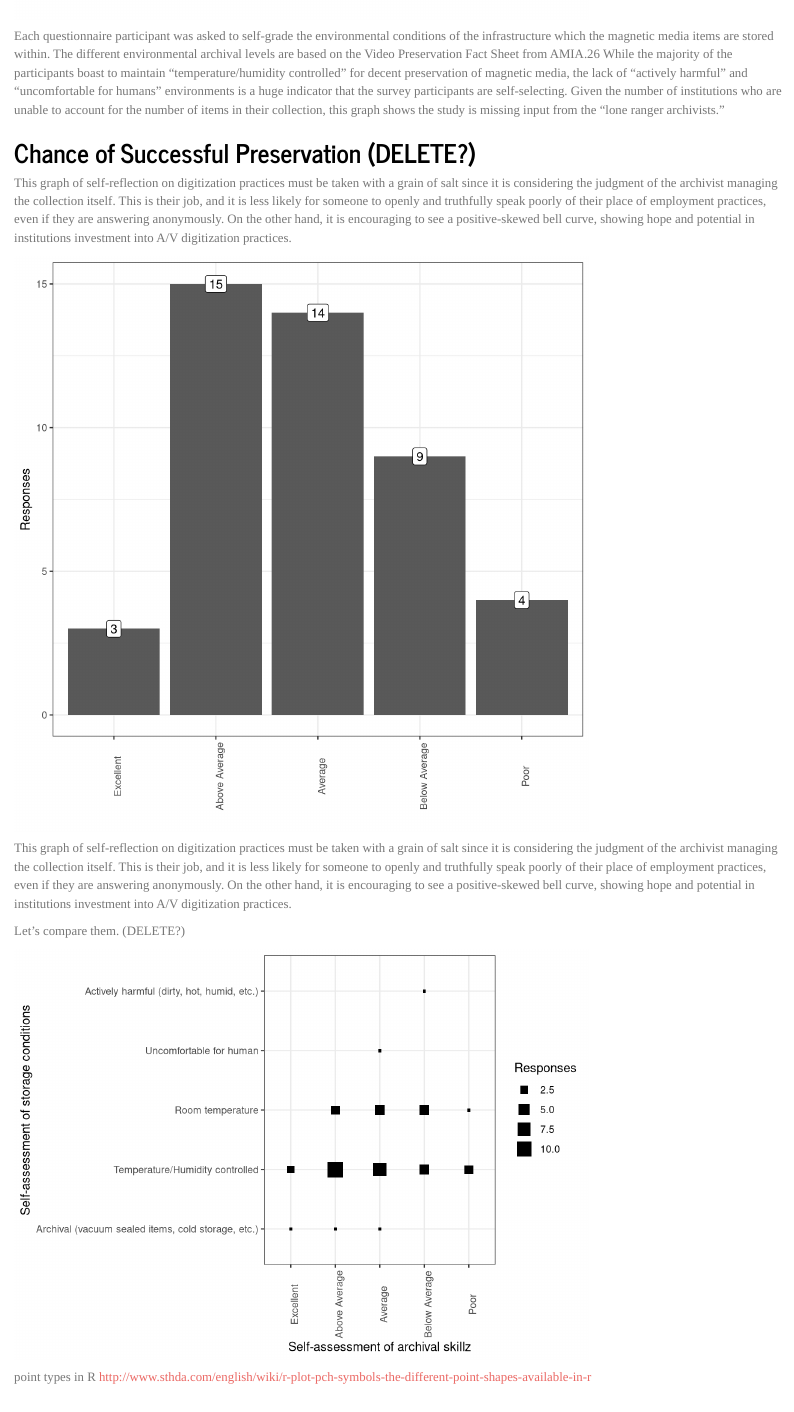
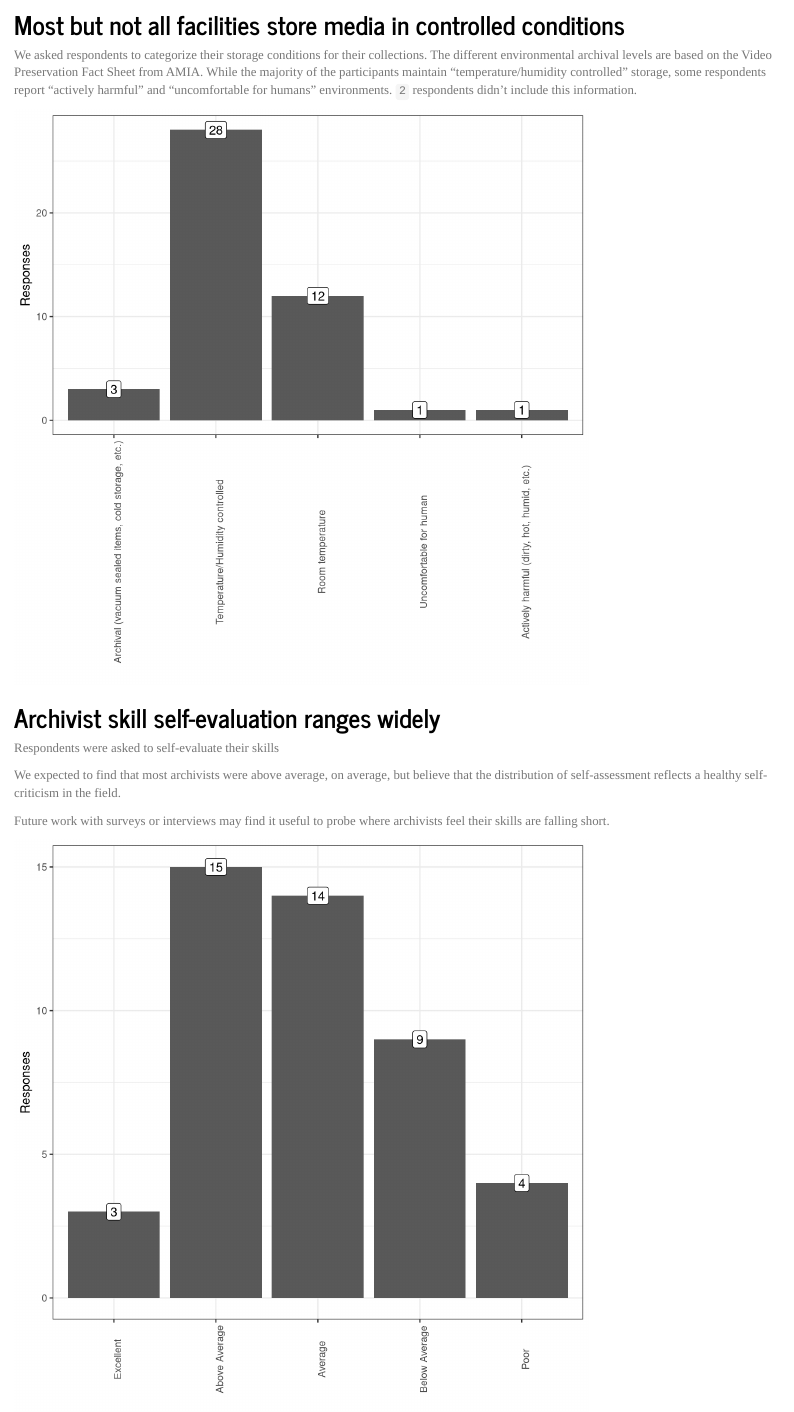
Before and after one commit to J-Nistler/quant_magnetic_media, an R Markdown document (report_magnetic_media_survey_2019.Rmd): the page in a window 1100 px wide, from 5930 px down before the commit and from 5190 px down after it. Rendered offline with R 4.5, knitr and Pandoc, with nearby package versions; code that draws random numbers runs with fixed seeds of ours; some code elsewhere in the file could not run offline.

Commit message:
just chipping away at editing/reformatting the results section. Changing headers to say conclusions. More effective way to write a report, imho

````diff
--- a/report_magnetic_media_survey_2019.Rmd
+++ b/report_magnetic_media_survey_2019.Rmd
@@ -415,10 +415,16 @@ all_responses %>%
     }
 ```
 
-## Facility Environmental Conditions
+## Most but not all facilities store media in controlled conditions
 
 We asked respondents to categorize their storage conditions for their
-collections. ``r sum(is.na(all_responses$StorageConditions))`` respondents
+collections.
+The different environmental archival levels are based on the Video
+Preservation Fact Sheet from AMIA.
+While the majority of the participants maintain
+“temperature/humidity controlled” storage, some respondents report
+“actively harmful” and “uncomfortable for humans” environments.
+``r sum(is.na(all_responses$StorageConditions))`` respondents
 didn't include this information.
 
 ```{r responses_by_storage_conditions,cache=T,fig.height=7}
@@ -443,28 +449,18 @@ all_responses %>%
     }
 ```
 
-Each questionnaire participant was asked to self-grade the environmental
-conditions of the infrastructure which the magnetic media items are stored
-within. The different environmental archival levels are based on the Video
-Preservation Fact Sheet from AMIA.26 While the majority of the participants
-boast to maintain “temperature/humidity controlled” for decent preservation of
-magnetic media, the lack of “actively harmful” and “uncomfortable for humans”
-environments is a huge indicator that the survey participants are
-self-selecting. Given the number of institutions who are unable to account for
-the number of items in their collection, this graph shows the study is missing
-input from the “lone ranger archivists.”
+## Archivist skill self-evaluation ranges widely
 
+Respondents were asked to self-evaluate their skills
 
-## Chance of Successful Preservation (DELETE?)
+<!-- yall should actually put the question here -->
 
-This graph of self-reflection on digitization practices must be taken with a
-grain of salt since it is considering the judgment of the archivist managing
-the collection itself. This is their job, and it is less likely for someone to
-openly and truthfully speak poorly of their place of employment practices, even
-if they are answering anonymously. On the other hand, it is encouraging to see
-a positive-skewed bell curve, showing hope and potential in institutions
-investment into A/V digitization practices.
+We expected to find that most archivists were above average, on average, but
+believe that the distribution of self-assessment reflects a healthy
+self-criticism in the field.
 
+Future work with surveys or interviews may find it useful to probe where
+archivists feel their skills are falling short.
 
 ```{r responses_by_self_reflection,cache=T,fig.height=7}
 all_responses %>%
@@ -487,53 +483,6 @@ all_responses %>%
     ylab("Responses")
     }
 ```
-
-This graph of self-reflection on digitization practices must be taken with a
-grain of salt since it is considering the judgment of the archivist managing
-the collection itself. This is their job, and it is less likely for someone to
-openly and truthfully speak poorly of their place of employment practices, even
-if they are answering anonymously. On the other hand, it is encouraging to see
-a positive-skewed bell curve, showing hope and potential in institutions
-investment into A/V digitization practices.
-
-
-Let's compare them. (DELETE?)
-
-```{r responses_self_versus_storage,cache=T,fig.height=5}
-all_responses %>%
-    filter(!is.na(PracticeSelfAssesment)) %>%
-    filter(!is.na(StorageConditions)) %>%
-    {
-    ggplot(.)+theme_bw()+
-    aes(x=PracticeSelfAssesment,y=StorageConditions)+
-    stat_bin2d(geom="point",aes(size=..count..),shape=15)+
-    guides(fill=F)+
-    scale_x_discrete(limits=c(
-            "Excellent",
-            "Above Average",
-            "Average",
-            "Below Average",
-            "Poor"
-            )
-        )+
-    scale_y_discrete(limits=c(
-            "Archival (vacuum sealed items, cold storage, etc.)",
-            "Temperature/Humidity controlled",
-            "Room temperature",
-            "Uncomfortable for human",
-            "Actively harmful (dirty, hot, humid, etc.)"
-            )
-        )+
-    scale_size("Responses")+
-    theme(axis.text.x=element_text(angle=90))+
-    xlab("Self-assessment of archival skillz")+
-    ylab("Self-assessment of storage conditions")
-    }
-```
-
-point types in R
-http://www.sthda.com/english/wiki/r-plot-pch-symbols-the-different-point-shapes-available-in-r
-
 
 ## Chance of Successful Preservation
 
````
Also changed, not shown: report_magnetic_media_survey_2019.Rmd (4 more changed lines).
